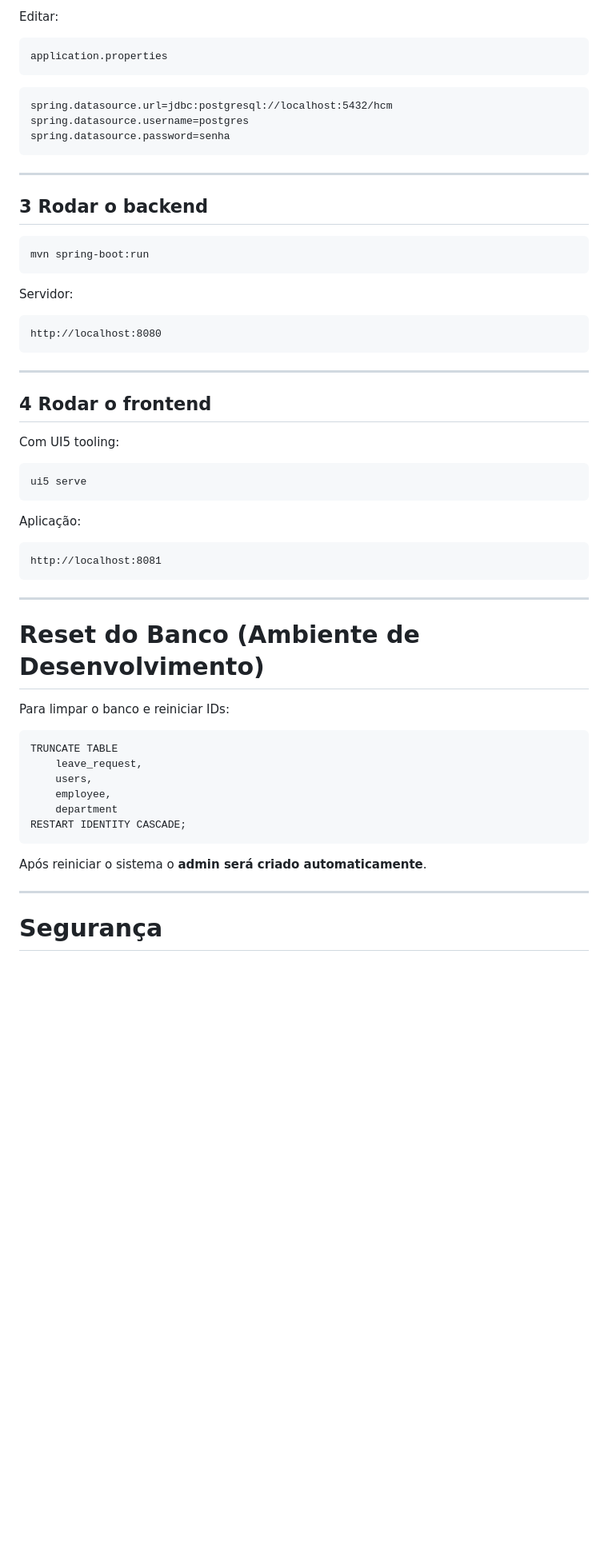
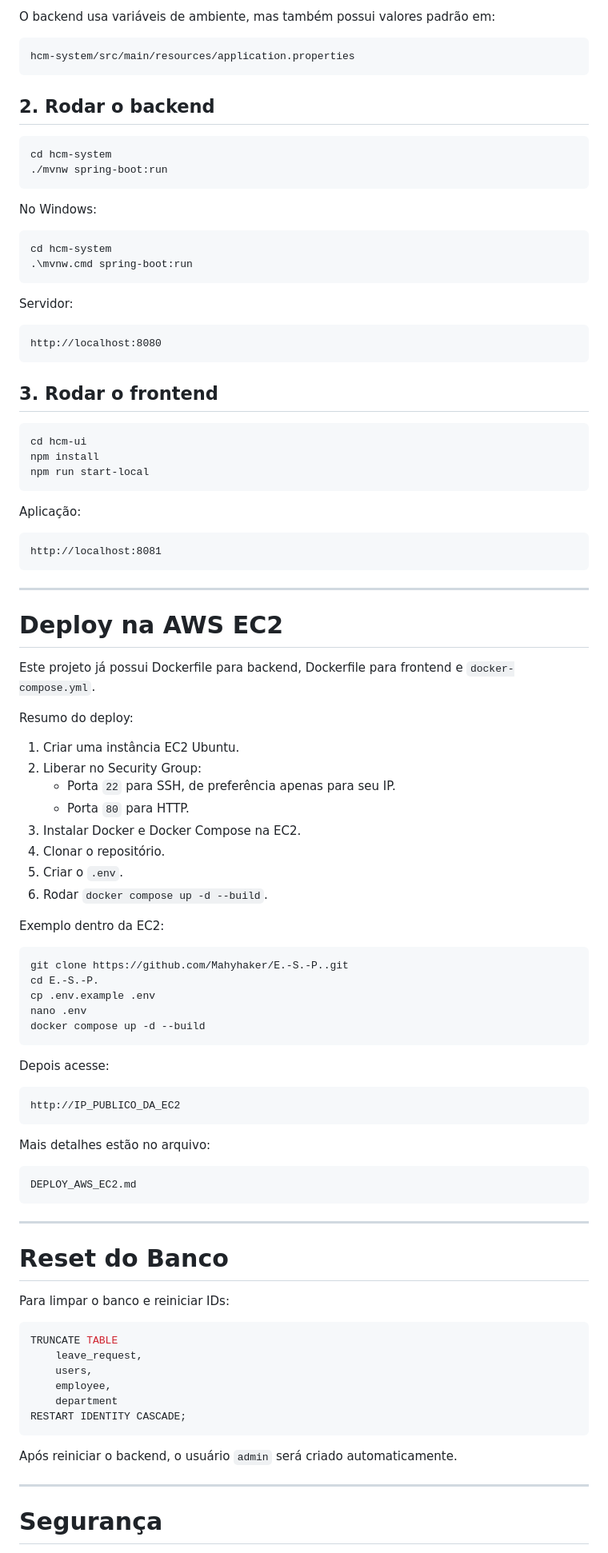
Before and after one commit to Mahyhaker/E.-S.-P., a Markdown page: README.md, the part around one of its changes. Shown at 80% size. GitHub-like rendering; blank space fills up the shorter version.

````diff
--- a/README.md
+++ b/README.md
@@ -277,54 +360,91 @@ CREATE DATABASE hcm;
 ```
 
-Editar:
+O backend usa variáveis de ambiente, mas também possui valores padrão em:
 
-```
-application.properties
+```text
+hcm-system/src/main/resources/application.properties
 ```
 
-```
-spring.datasource.url=jdbc:postgresql://localhost:5432/hcm
-spring.datasource.username=postgres
-spring.datasource.password=senha
+## 2. Rodar o backend
+
+```bash
+cd hcm-system
+./mvnw spring-boot:run
 ```
 
----
+No Windows:
 
-## 3 Rodar o backend
-
-```
-mvn spring-boot:run
+```powershell
+cd hcm-system
+.\mvnw.cmd spring-boot:run
 ```
 
 Servidor:
 
-```
+```text
 http://localhost:8080
 ```
 
----
+## 3. Rodar o frontend
 
-## 4 Rodar o frontend
-
-Com UI5 tooling:
-
-```
-ui5 serve
+```bash
+cd hcm-ui
+npm install
+npm run start-local
 ```
 
 Aplicação:
 
-```
+```text
 http://localhost:8081
 ```
 
 ---
 
-# Reset do Banco (Ambiente de Desenvolvimento)
+# Deploy na AWS EC2
+
+Este projeto já possui Dockerfile para backend, Dockerfile para frontend e `docker-compose.yml`.
+
+Resumo do deploy:
+
+1. Criar uma instância EC2 Ubuntu.
+2. Liberar no Security Group:
+   * Porta `22` para SSH, de preferência apenas para seu IP.
+   * Porta `80` para HTTP.
+3. Instalar Docker e Docker Compose na EC2.
+4. Clonar o repositório.
+5. Criar o `.env`.
+6. Rodar `docker compose up -d --build`.
+
+Exemplo dentro da EC2:
+
+```bash
+git clone https://github.com/Mahyhaker/E.-S.-P..git
+cd E.-S.-P.
+cp .env.example .env
+nano .env
+docker compose up -d --build
+```
+
+Depois acesse:
+
+```text
+http://IP_PUBLICO_DA_EC2
+```
+
+Mais detalhes estão no arquivo:
+
+```text
+DEPLOY_AWS_EC2.md
+```
+
+---
+
+# Reset do Banco
 
 Para limpar o banco e reiniciar IDs:
 
-```
+```sql
 TRUNCATE TABLE
     leave_request,
     users,
@@ -333,7 +453,7 @@ TRUNCATE TABLE
 RESTART IDENTITY CASCADE;
 ```
 
-Após reiniciar o sistema o **admin será criado automaticamente**.
+Após reiniciar o backend, o usuário `admin` será criado automaticamente.
 
 ---
 
````
Also changed, not shown: other parts of README.md (+155 -67 lines).
